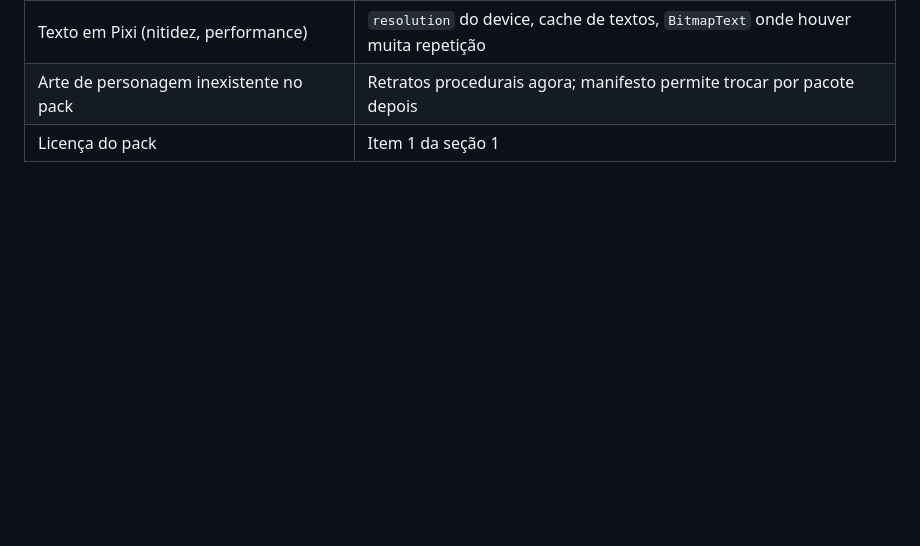
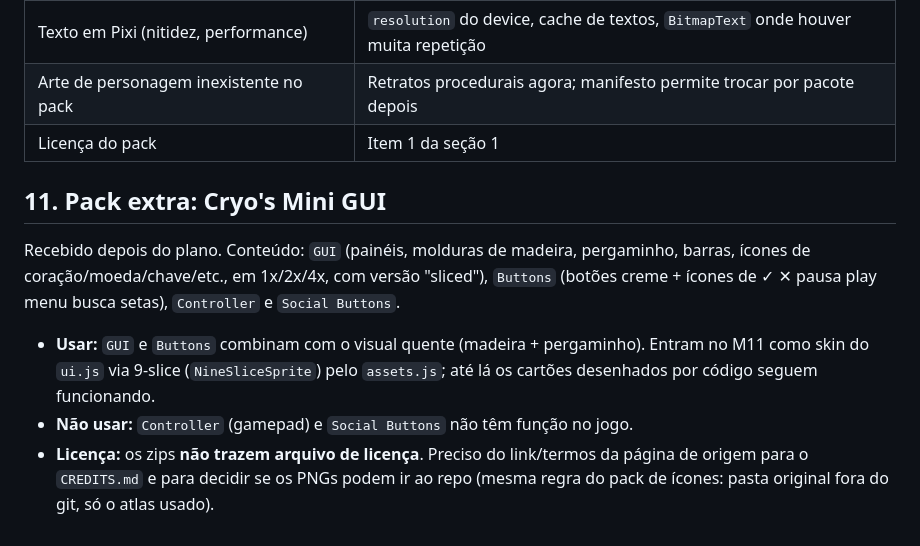
Before and after one commit to scorpion-bits/adventure-store, a Markdown page: PLANO.md, the part around the change. Rendered like a GitHub page; blank space fills up the shorter version.

Commit message:
Plano: registra o pack Cryo's Mini GUI
Co-Authored-By: Claude Sonnet 5.5 <noreply@anthropic.com>
Claude-Session: https://claude.ai/code/session_01Ufi35dBH3zZJa68aJAEn2S

```diff
--- a/PLANO.md
+++ b/PLANO.md
@@ -162,3 +162,11 @@ Os marcos M6–M7 são os maiores em volume; vou escrevê-los em lotes por categ
 | Texto em Pixi (nitidez, performance) | `resolution` do device, cache de textos, `BitmapText` onde houver muita repetição |
 | Arte de personagem inexistente no pack | Retratos procedurais agora; manifesto permite trocar por pacote depois |
 | Licença do pack | Item 1 da seção 1 |
+
+## 11. Pack extra: Cryo's Mini GUI
+
+Recebido depois do plano. Conteúdo: `GUI` (painéis, molduras de madeira, pergaminho, barras, ícones de coração/moeda/chave/etc., em 1x/2x/4x, com versão "sliced"), `Buttons` (botões creme + ícones de ✓ ✕ pausa play menu busca setas), `Controller` e `Social Buttons`.
+
+- **Usar:** `GUI` e `Buttons` combinam com o visual quente (madeira + pergaminho). Entram no M11 como skin do `ui.js` via 9-slice (`NineSliceSprite`) pelo `assets.js`; até lá os cartões desenhados por código seguem funcionando.
+- **Não usar:** `Controller` (gamepad) e `Social Buttons` não têm função no jogo.
+- **Licença:** os zips **não trazem arquivo de licença**. Preciso do link/termos da página de origem para o `CREDITS.md` e para decidir se os PNGs podem ir ao repo (mesma regra do pack de ícones: pasta original fora do git, só o atlas usado).
```
